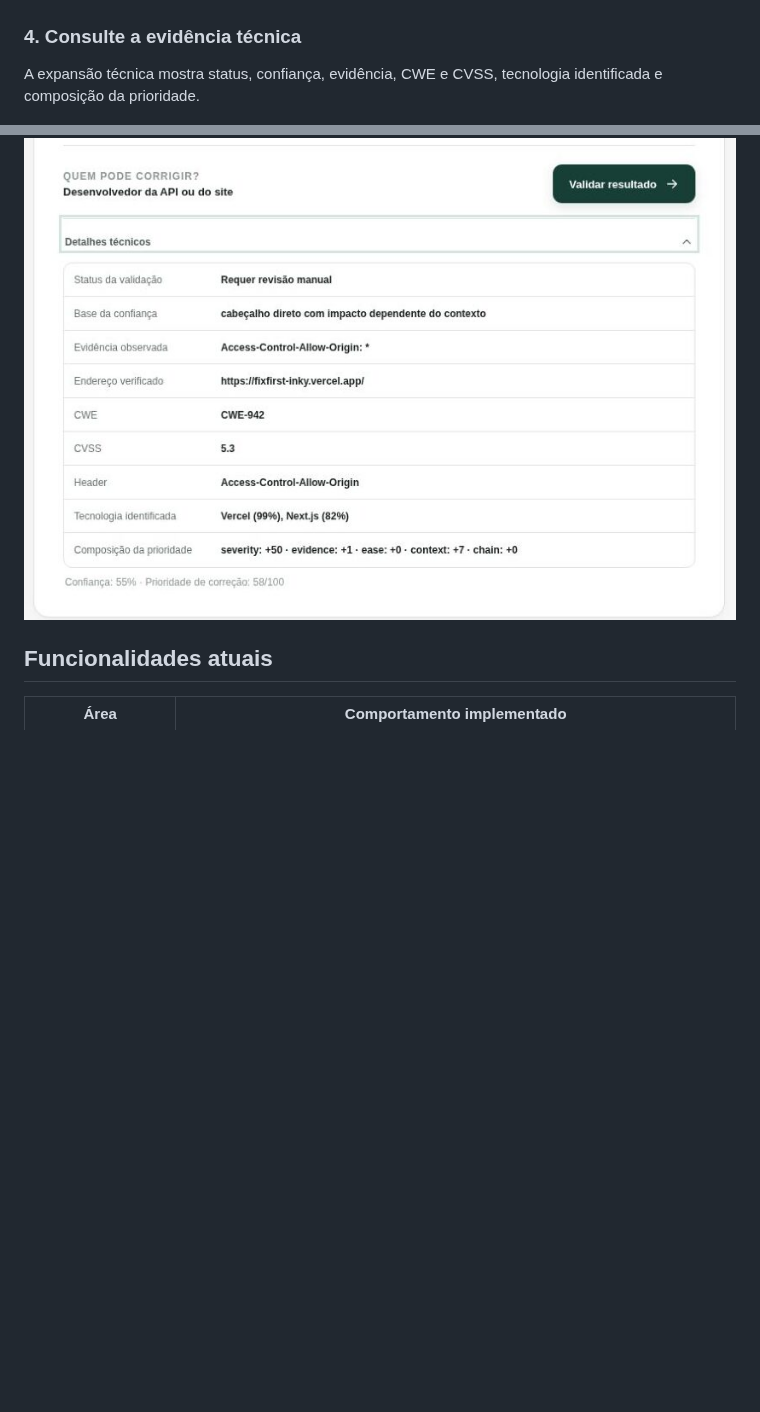
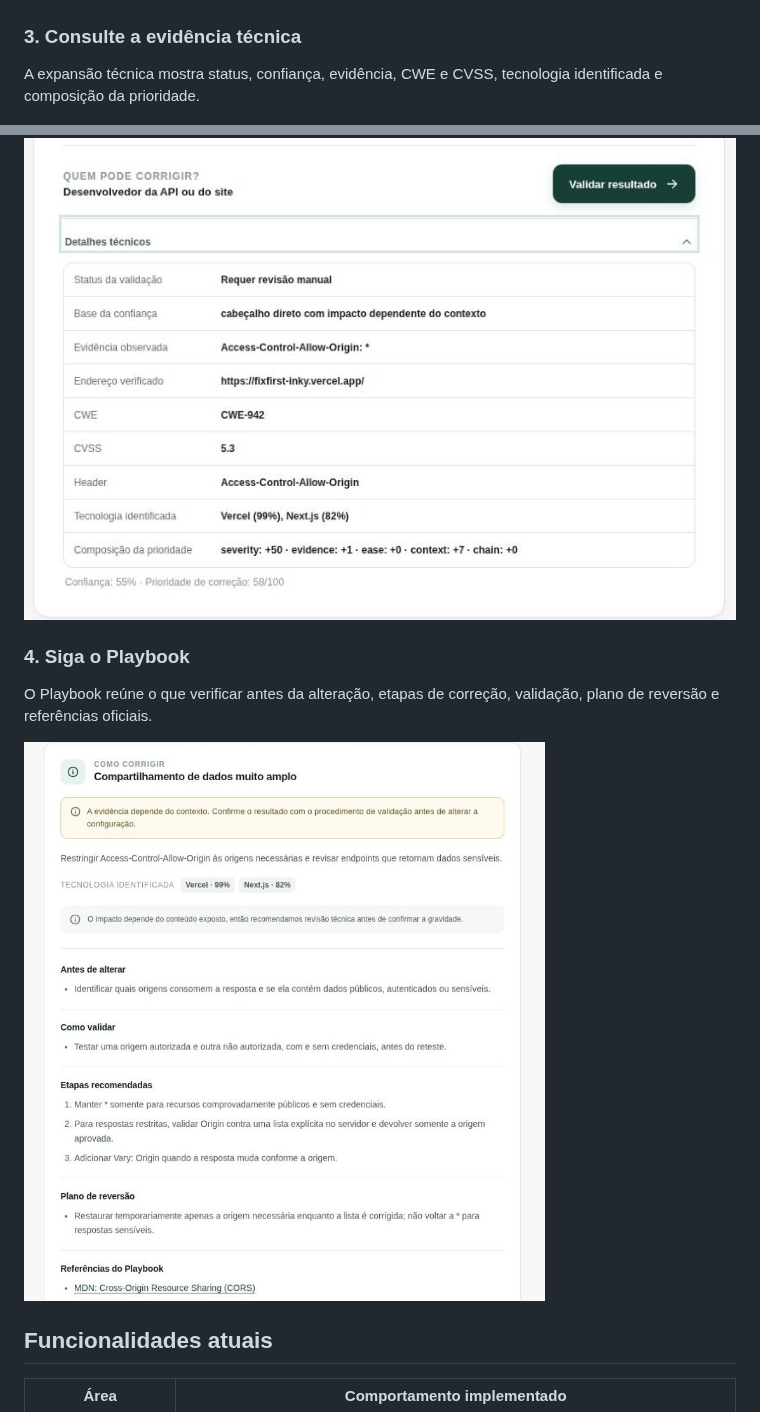
Before and after one commit to Artifex-x/fixfirst, a Markdown page: README.md, 2 parts joined by grey strips. GitHub-like rendering; pictures changed too: docs/images/fixfirst-playbook.jpg (added); blank space fills up the shorter version.

Commit message:
Show Playbooks in bilingual READMEs

```diff
--- a/README.md
+++ b/README.md
@@ -55,11 +49,17 @@ A análise simples traduz o primeiro ponto em impacto, contexto e responsável s
 
 ![Explicação simples do ponto priorizado pelo FixFirst](docs/images/fixfirst-priority.jpg)
 
-### 4. Consulte a evidência técnica
+### 3. Consulte a evidência técnica
 
 A expansão técnica mostra status, confiança, evidência, CWE e CVSS, tecnologia identificada e composição da prioridade.
 
 ![Evidências técnicas do ponto priorizado pelo FixFirst](docs/images/fixfirst-technical.jpg)
+
+### 4. Siga o Playbook
+
+O Playbook reúne o que verificar antes da alteração, etapas de correção, validação, plano de reversão e referências oficiais.
+
+![Playbook técnico em português com etapas de correção e validação](docs/images/fixfirst-playbook.jpg)
 
 ## Funcionalidades atuais
 
```
Also changed, not shown: other parts of README.md (+1 -7 lines), README.en.md (+8 -8 lines), docs/images/fixfirst-playbook-en.jpg (added).
